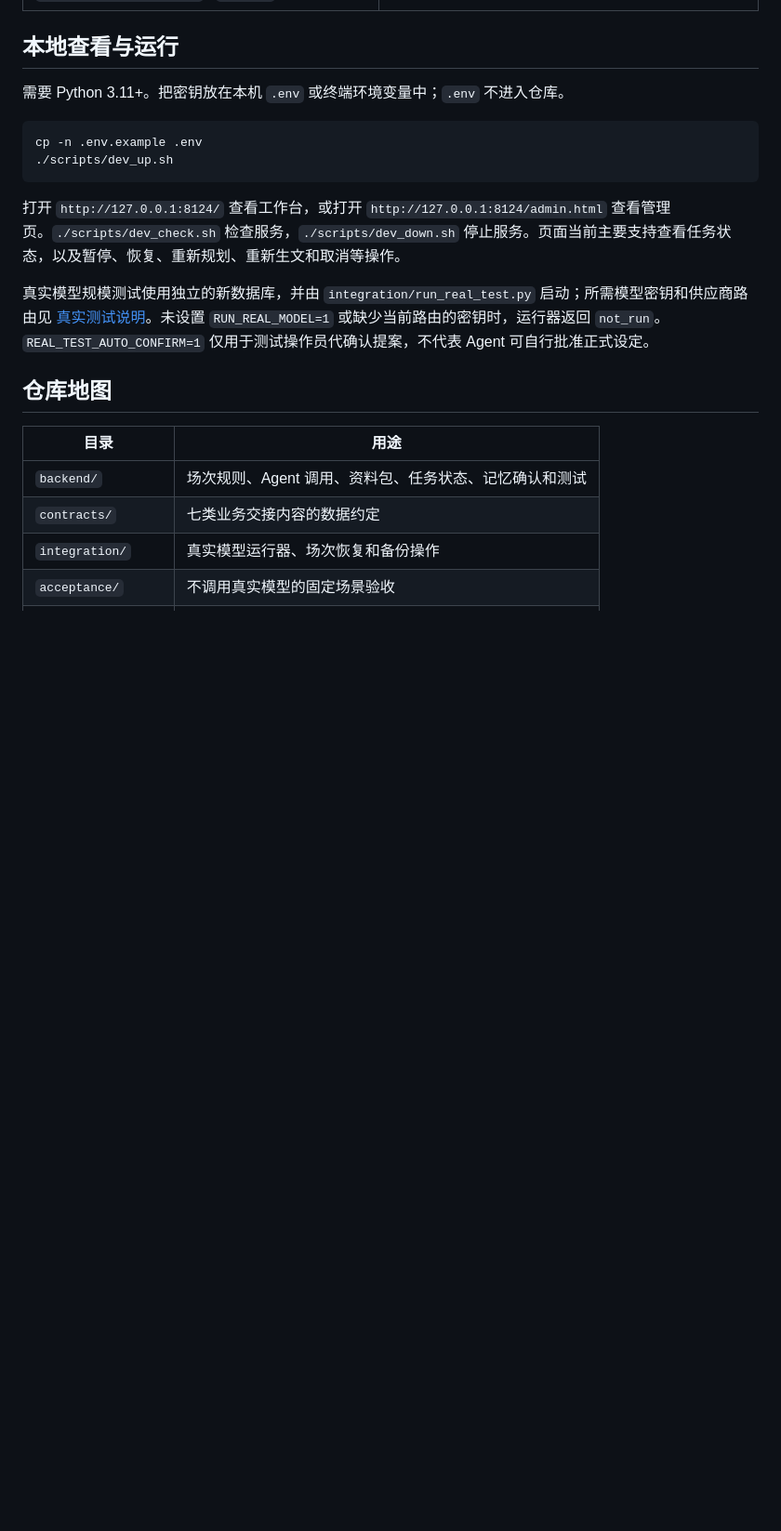
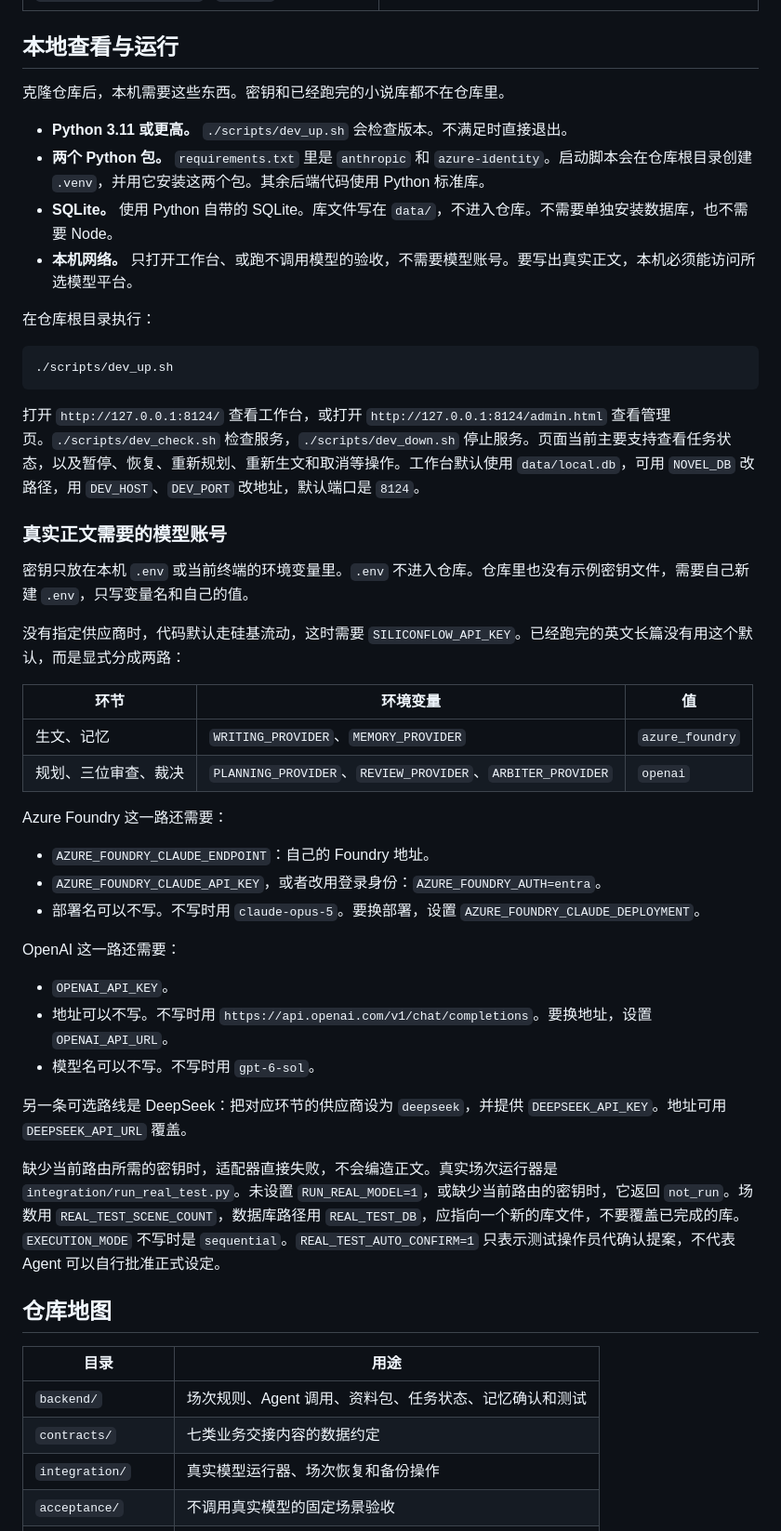
Before and after one commit to Yvestiny-aipm/ai-novel-production-system, a Markdown page: README.md, the part around the change. Shown at 93% size. Drawn GitHub-style; blank space fills up the shorter version.

Commit message:
docs: record the runtime environment in the README
Someone cloning the repo needs the Python version, local packages, and model account variables without a separate setup package.

Co-authored-by: Cursor <cursoragent@cursor.com>

````diff
--- a/README.md
+++ b/README.md
@@ -83,16 +83,47 @@ Agent 不直接互相发消息，也不能自行改数据库。**统一后端**
 
 ## 本地查看与运行
 
-需要 Python 3.11+。把密钥放在本机 `.env` 或终端环境变量中；`.env` 不进入仓库。
+克隆仓库后，本机需要这些东西。密钥和已经跑完的小说库都不在仓库里。
+
+- **Python 3.11 或更高。** `./scripts/dev_up.sh` 会检查版本。不满足时直接退出。
+- **两个 Python 包。** `requirements.txt` 里是 `anthropic` 和 `azure-identity`。启动脚本会在仓库根目录创建 `.venv`，并用它安装这两个包。其余后端代码使用 Python 标准库。
+- **SQLite。** 使用 Python 自带的 SQLite。库文件写在 `data/`，不进入仓库。不需要单独安装数据库，也不需要 Node。
+- **本机网络。** 只打开工作台、或跑不调用模型的验收，不需要模型账号。要写出真实正文，本机必须能访问所选模型平台。
+
+在仓库根目录执行：
 
 ```sh
-cp -n .env.example .env
 ./scripts/dev_up.sh
 ```
 
-打开 `http://127.0.0.1:8124/` 查看工作台，或打开 `http://127.0.0.1:8124/admin.html` 查看管理页。`./scripts/dev_check.sh` 检查服务，`./scripts/dev_down.sh` 停止服务。页面当前主要支持查看任务状态，以及暂停、恢复、重新规划、重新生文和取消等操作。
+打开 `http://127.0.0.1:8124/` 查看工作台，或打开 `http://127.0.0.1:8124/admin.html` 查看管理页。`./scripts/dev_check.sh` 检查服务，`./scripts/dev_down.sh` 停止服务。页面当前主要支持查看任务状态，以及暂停、恢复、重新规划、重新生文和取消等操作。工作台默认使用 `data/local.db`，可用 `NOVEL_DB` 改路径，用 `DEV_HOST`、`DEV_PORT` 改地址，默认端口是 `8124`。
 
-真实模型规模测试使用独立的新数据库，并由 `integration/run_real_test.py` 启动；所需模型密钥和供应商路由见 [真实测试说明](integration/README.md)。未设置 `RUN_REAL_MODEL=1` 或缺少当前路由的密钥时，运行器返回 `not_run`。`REAL_TEST_AUTO_CONFIRM=1` 仅用于测试操作员代确认提案，不代表 Agent 可自行批准正式设定。
+### 真实正文需要的模型账号
+
+密钥只放在本机 `.env` 或当前终端的环境变量里。`.env` 不进入仓库。仓库里也没有示例密钥文件，需要自己新建 `.env`，只写变量名和自己的值。
+
+没有指定供应商时，代码默认走硅基流动，这时需要 `SILICONFLOW_API_KEY`。已经跑完的英文长篇没有用这个默认，而是显式分成两路：
+
+| 环节 | 环境变量 | 值 |
+|---|---|---|
+| 生文、记忆 | `WRITING_PROVIDER`、`MEMORY_PROVIDER` | `azure_foundry` |
+| 规划、三位审查、裁决 | `PLANNING_PROVIDER`、`REVIEW_PROVIDER`、`ARBITER_PROVIDER` | `openai` |
+
+Azure Foundry 这一路还需要：
+
+- `AZURE_FOUNDRY_CLAUDE_ENDPOINT`：自己的 Foundry 地址。
+- `AZURE_FOUNDRY_CLAUDE_API_KEY`，或者改用登录身份：`AZURE_FOUNDRY_AUTH=entra`。
+- 部署名可以不写。不写时用 `claude-opus-5`。要换部署，设置 `AZURE_FOUNDRY_CLAUDE_DEPLOYMENT`。
+
+OpenAI 这一路还需要：
+
+- `OPENAI_API_KEY`。
+- 地址可以不写。不写时用 `https://api.openai.com/v1/chat/completions`。要换地址，设置 `OPENAI_API_URL`。
+- 模型名可以不写。不写时用 `gpt-6-sol`。
+
+另一条可选路线是 DeepSeek：把对应环节的供应商设为 `deepseek`，并提供 `DEEPSEEK_API_KEY`。地址可用 `DEEPSEEK_API_URL` 覆盖。
+
+缺少当前路由所需的密钥时，适配器直接失败，不会编造正文。真实场次运行器是 `integration/run_real_test.py`。未设置 `RUN_REAL_MODEL=1`，或缺少当前路由的密钥时，它返回 `not_run`。场数用 `REAL_TEST_SCENE_COUNT`，数据库路径用 `REAL_TEST_DB`，应指向一个新的库文件，不要覆盖已完成的库。`EXECUTION_MODE` 不写时是 `sequential`。`REAL_TEST_AUTO_CONFIRM=1` 只表示测试操作员代确认提案，不代表 Agent 可以自行批准正式设定。
 
 ## 仓库地图
 
````
